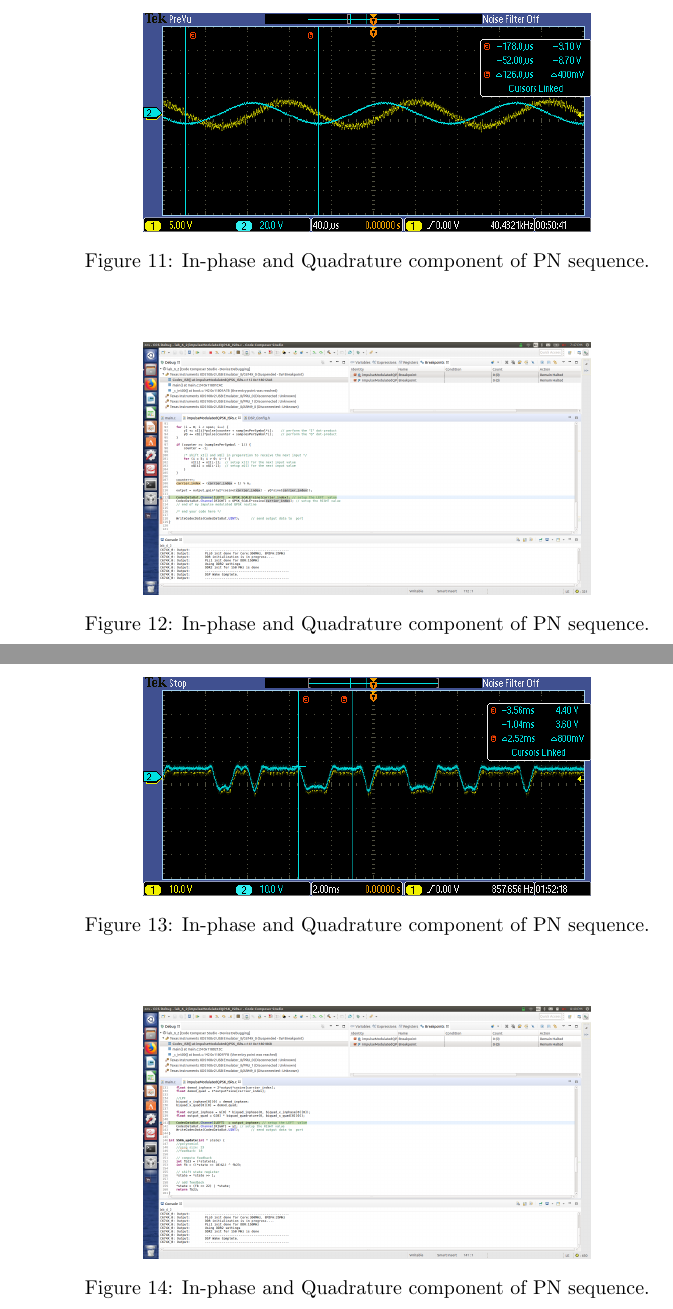
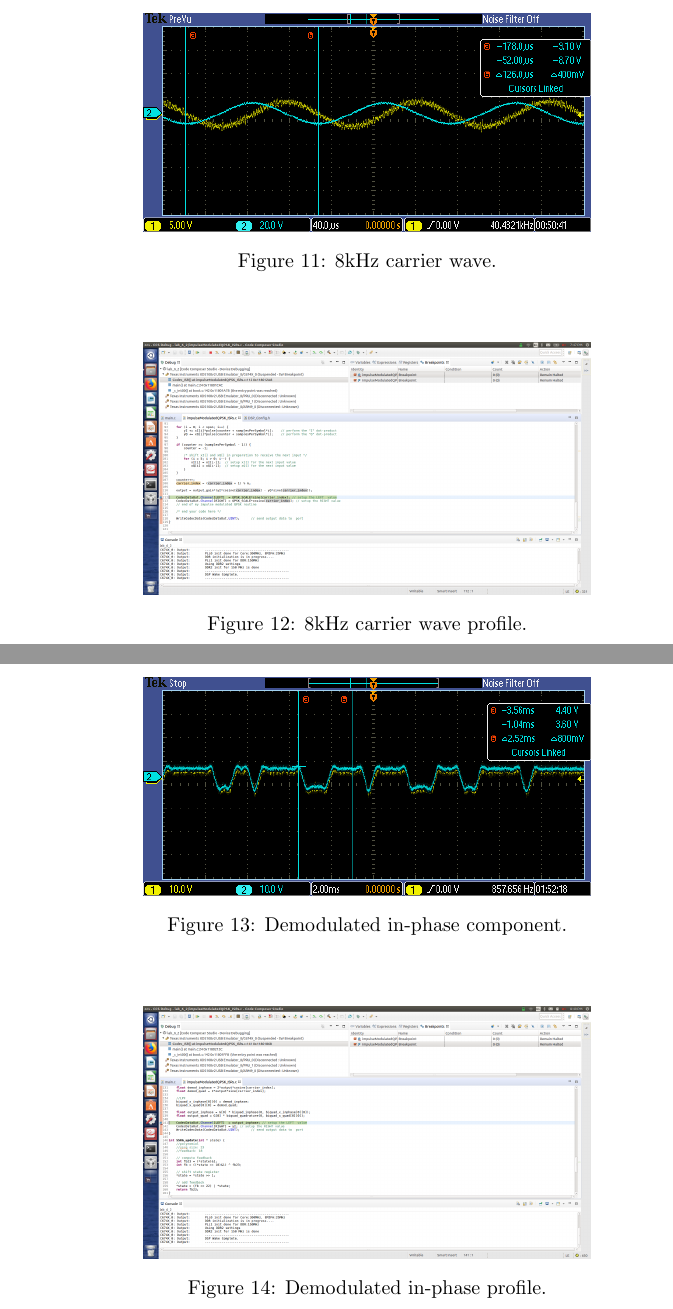
Before and after one commit to danieldiamont/EE445S, a LaTeX document (report/lab_report_6/lab_report_6.tex): two parts of pages 11 and 12 of 16 before the commit and two parts of pages 11 and 12 of 15 after it, joined at a grey line, cut at the place of the change. Compiled offline with pdfLaTeX.

Commit message:
completed section 5

```diff
--- a/report/lab_report_6/lab_report_6.tex
+++ b/report/lab_report_6/lab_report_6.tex
@@ -112,7 +112,7 @@ Instructor: & Professor Evans % Instructor/supervisor
 \begin{figure}[h]
   \begin{center}
     \includegraphics[width=0.65\textwidth]{img/task_b_profile.png}
-    \caption{In-phase and Quadrature component of PN sequence.}
+    \caption{In-phase and Quadrature profile of PN sequence.}
   \end{center}
 \end{figure}
 
@@ -122,14 +122,14 @@ Instructor: & Professor Evans % Instructor/supervisor
 \begin{figure}[h]
   \begin{center}
     \includegraphics[width=0.65\textwidth]{img/task_c_oscilloscope.png}
-    \caption{In-phase and Quadrature component of PN sequence.}
+    \caption{In-phase and Quadrature component of optimized pulse shape.}
   \end{center}
 \end{figure}
 
 \begin{figure}[h]
   \begin{center}
     \includegraphics[width=0.65\textwidth]{img/task_c_profile.png}
-    \caption{In-phase and Quadrature component of PN sequence.}
+    \caption{In-phase and Quadrature profile of optimized pulse shape.}
   \end{center}
 \end{figure}
 
@@ -139,11 +139,10 @@ Instructor: & Professor Evans % Instructor/supervisor
 \begin{figure}[h]
   \begin{center}
     \includegraphics[width=0.65\textwidth]{img/task_d_oscilloscope.png}
-    \caption{In-phase and Quadrature component of PN sequence.}
+    \caption{In-phase and Quadrature component of 16-QAM.}
   \end{center}
 \end{figure}
 
 \begin{figure}[h]
   \begin{center}
     \includegraphics[width=0.65\textwidth]{img/task_d_profile.png}
-    \caption{In-phase and Quadrature component of PN sequence.}
@@ -300,16 +300,15 @@ Instructor: & Professor Evans % Instructor/supervisor
 \end{verbatim}
 
 \pagebreak
-\textbf{Task 2a)}
+\textbf{Task 2b)}
 
 \begin{figure}[h]
   \begin{center}
     \includegraphics[width=0.65\textwidth]{img/task_2_b_oscilloscope.png}
-    \caption{In-phase and Quadrature component of PN sequence.}
+    \caption{8kHz carrier wave.}
   \end{center}
 \end{figure}
 
 \begin{figure}[h]
   \begin{center}
     \includegraphics[width=0.65\textwidth]{img/task_2_b_profile.png}
-    \caption{In-phase and Quadrature component of PN sequence.}
@@ -322,14 +315,4 @@ Instructor: & Professor Evans % Instructor/supervisor
-\begin{figure}[h]
-  \begin{center}
-    \includegraphics[width=0.65\textwidth]{img/task_2_c_oscilloscope.png}
-    \caption{In-phase and Quadrature component of PN sequence.}
-  \end{center}
-\end{figure}
-
-\begin{figure}[h]
-  \begin{center}
-    \includegraphics[width=0.65\textwidth]{img/task_2_c_profile.png}
-    \caption{In-phase and Quadrature component of PN sequence.}
+    \caption{8kHz carrier wave profile.}
   \end{center}
 \end{figure}
 
@@ -339,14 +322,14 @@ Instructor: & Professor Evans % Instructor/supervisor
 \begin{figure}[h]
   \begin{center}
     \includegraphics[width=0.65\textwidth]{img/task_2_c_oscilloscope.png}
-    \caption{In-phase and Quadrature component of PN sequence.}
+    \caption{Demodulated in-phase component.}
   \end{center}
 \end{figure}
 
 \begin{figure}[h]
   \begin{center}
     \includegraphics[width=0.65\textwidth]{img/task_2_c_profile.png}
-    \caption{In-phase and Quadrature component of PN sequence.}
+    \caption{Demodulated in-phase profile.}
   \end{center}
 \end{figure}
 
@@ -356,4 +339,3 @@ Instructor: & Professor Evans % Instructor/supervisor
 \begin{figure}[h]
   \begin{center}
     \includegraphics[width=0.65\textwidth]{img/task_2_c_oscilloscope.png}
-    \caption{In-phase and Quadrature component of PN sequence.}
@@ -368,8 +342,6 @@ Instructor: & Professor Evans % Instructor/supervisor
-    \caption{In-phase and Quadrature component of PN sequence.}
+    \caption{Demodulated quadrature component.}
   \end{center}
 \end{figure}
 
 \begin{figure}[h]
   \begin{center}
-    \includegraphics[width=0.65\textwidth]{img/task_2_d_delay.png}
-    \caption{In-phase and Quadrature component of PN sequence.}
```
Also changed, not shown: report/lab_report_6/lab_report_6.tex (32 more changed lines).
